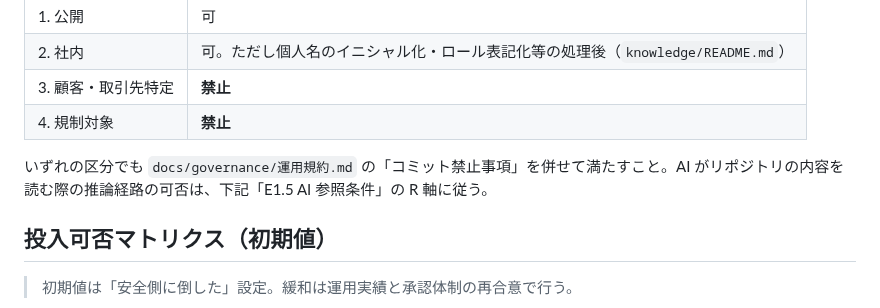
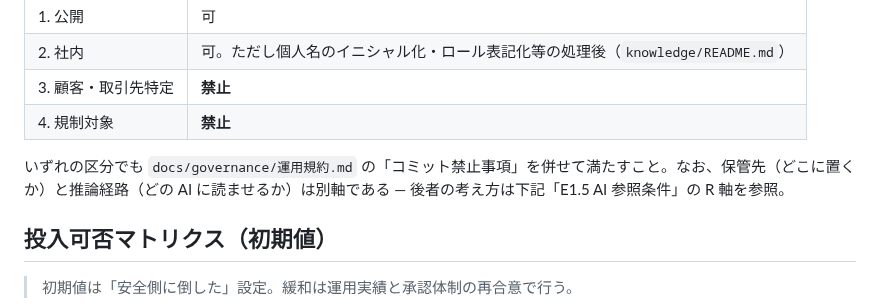
Before and after one commit to HideTsug/org-os-starter, a Markdown page: layer1/データ分類マトリクス.md, the part around the change. GitHub-like rendering.

Commit message:
docs: 保管先と推論経路が別軸である旨を参照表現に修正 (#3)
セルフレビュー指摘: 新設節の末尾が「推論経路の可否は R 軸に従う」と規範化して
いたが、R 軸の表は区分3データのみを対象に定義されており、区分1・2 については
規定がない。規定されていない規則を主張しないよう参照表現に改めた。

Co-Authored-By: Claude (kaiba-auto-improve) <noreply@anthropic.com>

```diff
--- a/layer1/データ分類マトリクス.md
+++ b/layer1/データ分類マトリクス.md
@@ -48,7 +48,7 @@ GitHub リポジトリ（本リポジトリ含む）は AI 実行環境ではな
 | 3. 顧客・取引先特定 | **禁止** |
 | 4. 規制対象 | **禁止** |
 
-いずれの区分でも `docs/governance/運用規約.md` の「コミット禁止事項」を併せて満たすこと。AI がリポジトリの内容を読む際の推論経路の可否は、下記「E1.5 AI 参照条件」の R 軸に従う。
+いずれの区分でも `docs/governance/運用規約.md` の「コミット禁止事項」を併せて満たすこと。なお、保管先（どこに置くか）と推論経路（どの AI に読ませるか）は別軸である — 後者の考え方は下記「E1.5 AI 参照条件」の R 軸を参照。
 
 ## 投入可否マトリクス（初期値）
 
```
